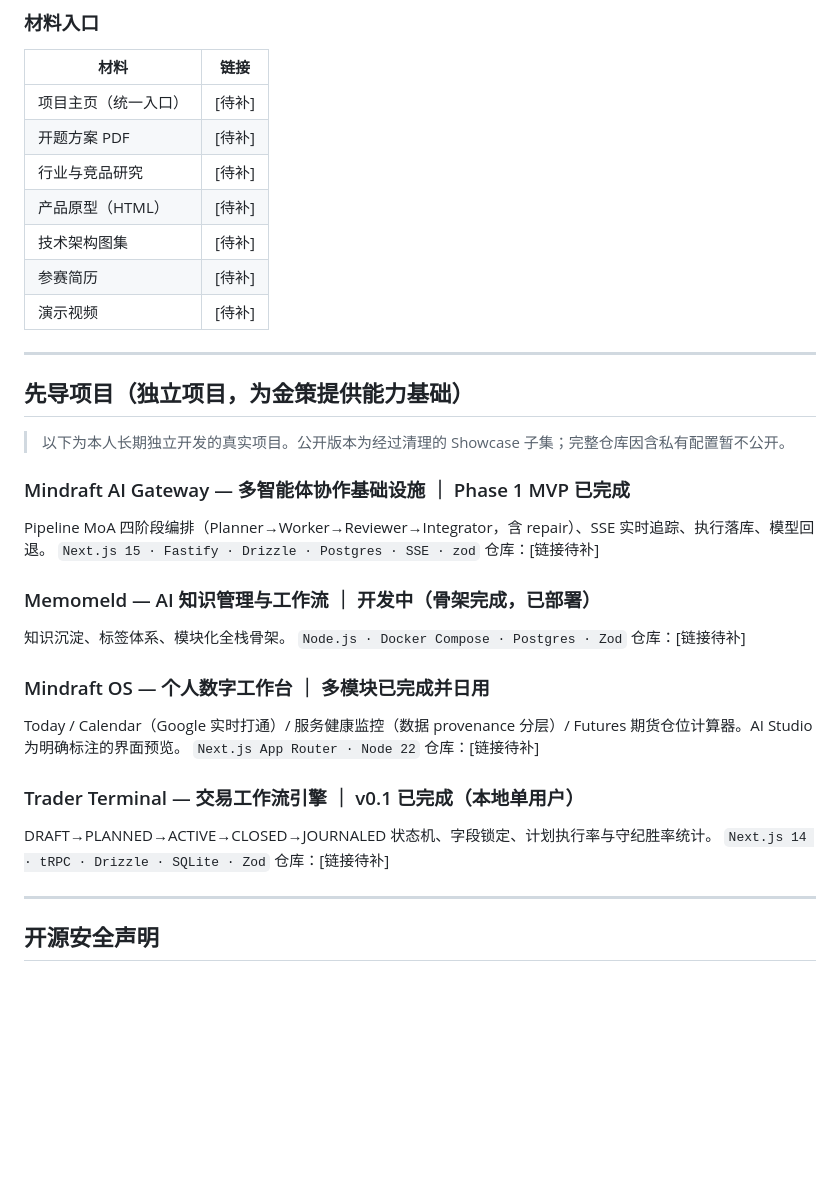
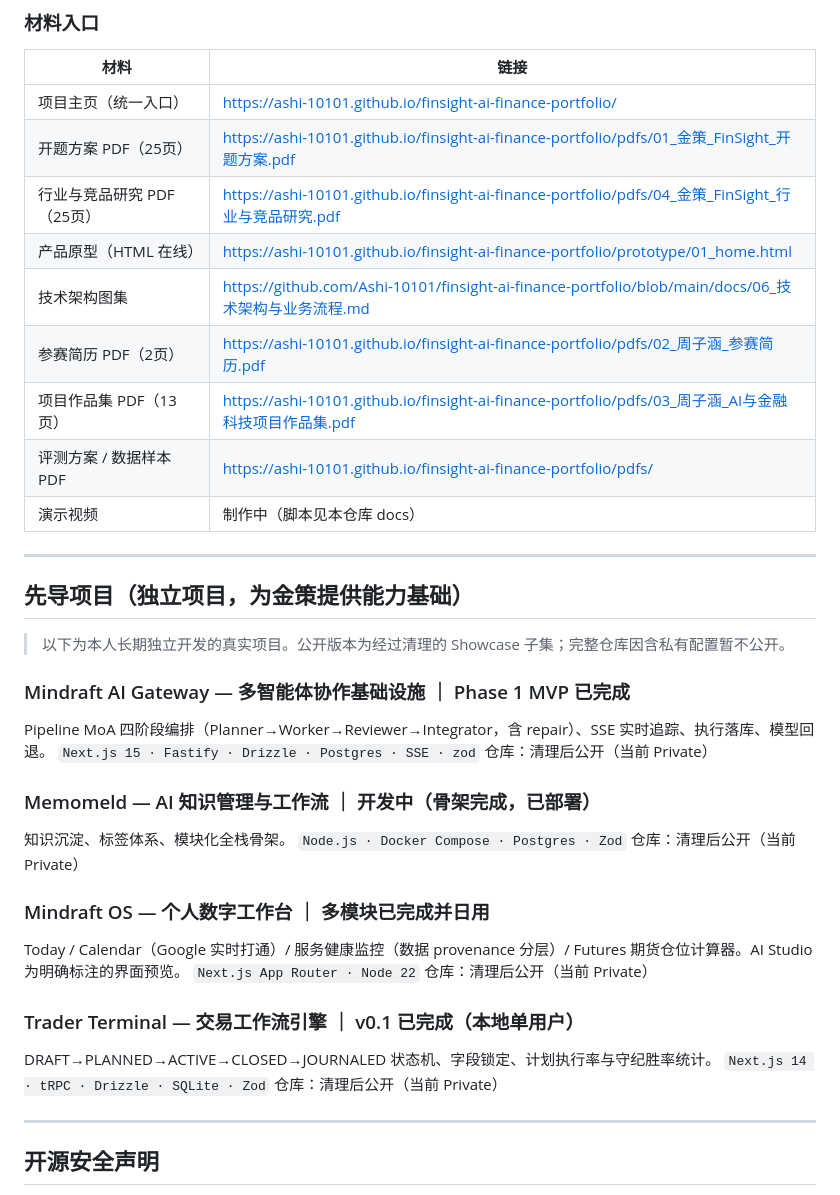
Before and after one commit to Ashi-10101/finsight-ai-finance-portfolio, a Markdown page: README.md, the part around the change. GitHub-like rendering; blank space fills up the shorter version.

Commit message:
Fill real links: Pages homepage, PDFs, prototypes

```diff
--- a/README.md
+++ b/README.md
@@ -30,13 +30,15 @@
 ### 材料入口
 | 材料 | 链接 |
 |---|---|
-| 项目主页（统一入口） | [待补] |
-| 开题方案 PDF | [待补] |
-| 行业与竞品研究 | [待补] |
-| 产品原型（HTML） | [待补] |
-| 技术架构图集 | [待补] |
-| 参赛简历 | [待补] |
-| 演示视频 | [待补] |
+| 项目主页（统一入口） | https://ashi-10101.github.io/finsight-ai-finance-portfolio/ |
+| 开题方案 PDF（25页） | https://ashi-10101.github.io/finsight-ai-finance-portfolio/pdfs/01_金策_FinSight_开题方案.pdf |
+| 行业与竞品研究 PDF（25页） | https://ashi-10101.github.io/finsight-ai-finance-portfolio/pdfs/04_金策_FinSight_行业与竞品研究.pdf |
+| 产品原型（HTML 在线） | https://ashi-10101.github.io/finsight-ai-finance-portfolio/prototype/01_home.html |
+| 技术架构图集 | https://github.com/Ashi-10101/finsight-ai-finance-portfolio/blob/main/docs/06_技术架构与业务流程.md |
+| 参赛简历 PDF（2页） | https://ashi-10101.github.io/finsight-ai-finance-portfolio/pdfs/02_周子涵_参赛简历.pdf |
+| 项目作品集 PDF（13页） | https://ashi-10101.github.io/finsight-ai-finance-portfolio/pdfs/03_周子涵_AI与金融科技项目作品集.pdf |
+| 评测方案 / 数据样本 PDF | https://ashi-10101.github.io/finsight-ai-finance-portfolio/pdfs/ |
+| 演示视频 | 制作中（脚本见本仓库 docs） |
 
 ---
 
@@ -47,22 +49,22 @@
 ### Mindraft AI Gateway — 多智能体协作基础设施 ｜ Phase 1 MVP 已完成
 Pipeline MoA 四阶段编排（Planner→Worker→Reviewer→Integrator，含 repair）、SSE 实时追踪、执行落库、模型回退。
 `Next.js 15 · Fastify · Drizzle · Postgres · SSE · zod`
-仓库：[链接待补]
+仓库：清理后公开（当前 Private）
 
 ### Memomeld — AI 知识管理与工作流 ｜ 开发中（骨架完成，已部署）
 知识沉淀、标签体系、模块化全栈骨架。
 `Node.js · Docker Compose · Postgres · Zod`
-仓库：[链接待补]
+仓库：清理后公开（当前 Private）
 
 ### Mindraft OS — 个人数字工作台 ｜ 多模块已完成并日用
 Today / Calendar（Google 实时打通）/ 服务健康监控（数据 provenance 分层）/ Futures 期货仓位计算器。AI Studio 为明确标注的界面预览。
 `Next.js App Router · Node 22`
-仓库：[链接待补]
+仓库：清理后公开（当前 Private）
 
 ### Trader Terminal — 交易工作流引擎 ｜ v0.1 已完成（本地单用户）
 DRAFT→PLANNED→ACTIVE→CLOSED→JOURNALED 状态机、字段锁定、计划执行率与守纪胜率统计。
 `Next.js 14 · tRPC · Drizzle · SQLite · Zod`
-仓库：[链接待补]
+仓库：清理后公开（当前 Private）
 
 ---
 
```
Also changed, not shown: docs/03_项目作品集.md (+3 -2 lines).
